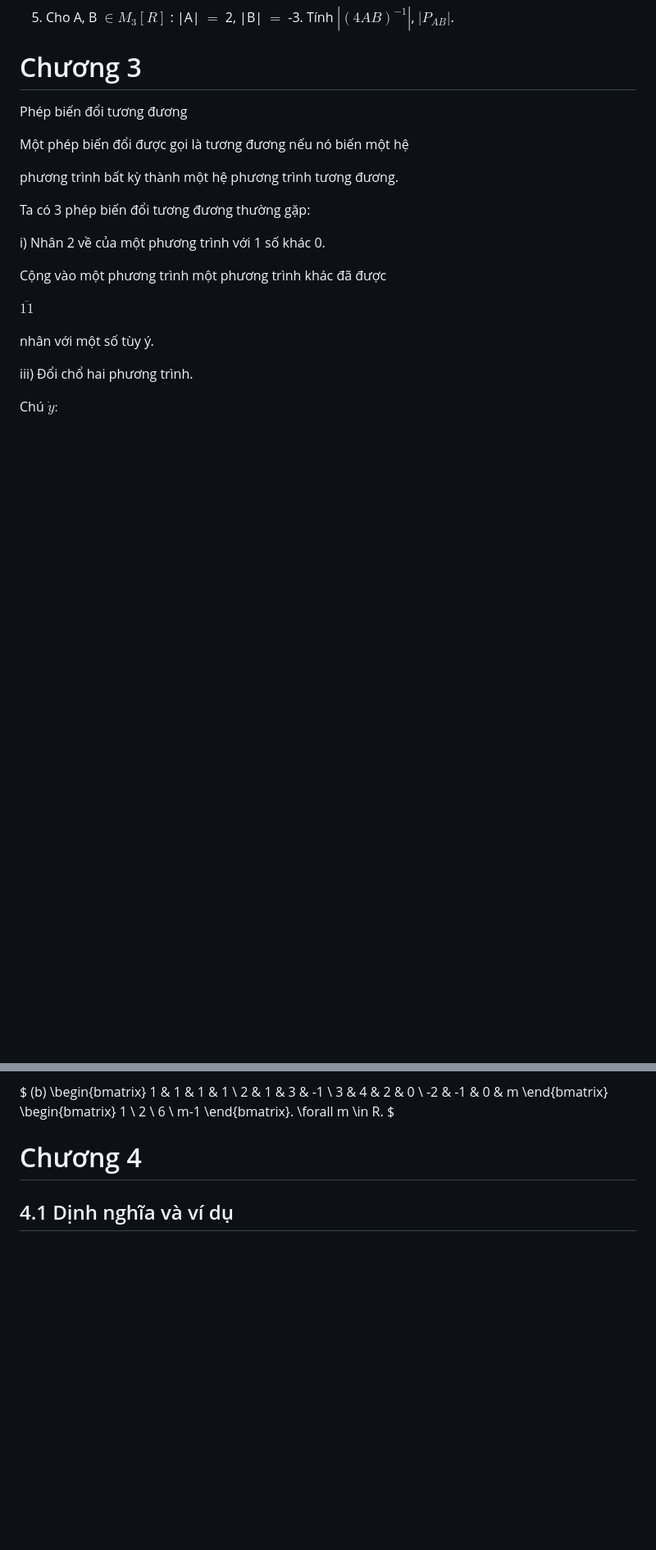
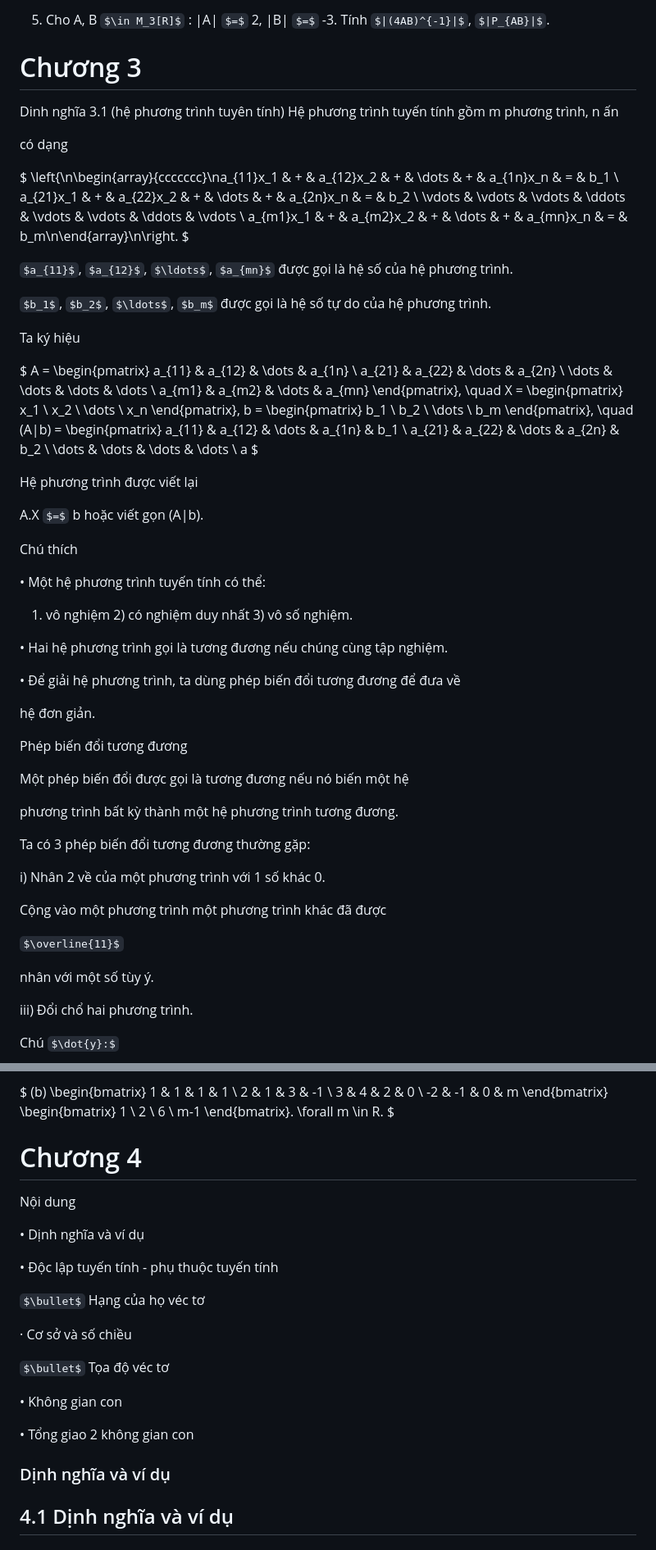
Before and after one commit to hiepnguyen-99/RAG-Solve-Math, a Markdown page: data/extracted/giao_trinh_4.md, 2 parts joined by grey strips. Shown: that part at 82% size. Rendered like a GitHub page; some formulas as TeX source; blank space fills up the shorter version.

Commit message:
thêm nội dung giới thiệu chương

```diff
--- a/data/extracted/giao_trinh_4.md
+++ b/data/extracted/giao_trinh_4.md
@@ -572,6 +596,39 @@ DS: $-\frac{1}{384}$, 36.
 
 # Chương 3
 
+Dinh nghĩa 3.1 (hệ phương trình tuyên tính) Hệ phương trình tuyến tính gồm m phương trình, n ấn
+
+có dạng
+
+$ \left\{\n\begin{array}{ccccccc}\na_{11}x_1 & + & a_{12}x_2 & + & \dots & + & a_{1n}x_n & = & b_1 \\
+a_{21}x_1 & + & a_{22}x_2 & + & \dots & + & a_{2n}x_n & = & b_2 \\
+\vdots & \vdots & \vdots & \ddots & \vdots & \vdots & \ddots & \vdots \\
+a_{m1}x_1 & + & a_{m2}x_2 & + & \dots & + & a_{mn}x_n & = & b_m\n\end{array}\n\right. $
+
+$a_{11}$, $a_{12}$, $\ldots$, $a_{mn}$ được gọi là hệ số của hệ phương trình.
+
+$b_1$, $b_2$, $\ldots$, $b_m$ được gọi là hệ số tự do của hệ phương trình.
+
+Ta ký hiệu
+
+$ A = \begin{pmatrix} a_{11} & a_{12} & \dots & a_{1n} \\ a_{21} & a_{22} & \dots & a_{2n} \\ \dots & \dots & \dots & \dots \\ a_{m1} & a_{m2} & \dots & a_{mn} \end{pmatrix}, \quad X = \begin{pmatrix} x_1 \\ x_2 \\ \dots \\ x_n \end{pmatrix}, b = \begin{pmatrix} b_1 \\ b_2 \\ \dots \\ b_m \end{pmatrix}, \quad (A|b) = \begin{pmatrix} a_{11} & a_{12} & \dots & a_{1n} & b_1 \\ a_{21} & a_{22} & \dots & a_{2n} & b_2 \\ \dots & \dots & \dots & \dots \\ a $
+
+Hệ phương trình được viết lại
+
+A.X $=$ b hoặc viết gọn (A|b).
+
+Chú thích
+
+• Một hệ phương trình tuyến tính có thể:
+
+1) vô nghiệm 2) có nghiệm duy nhất 3) vô số nghiệm.
+
+• Hai hệ phương trình gọi là tương đương nếu chúng cùng tập nghiệm.
+
+• Để giải hệ phương trình, ta dùng phép biến đổi tương đương để đưa về
+
+hệ đơn giản.
+
 
 
 Phép biến đổi tương đương
@@ -811,6 +868,24 @@ $ (b) \begin{bmatrix} 1 & 1 & 1 & 1 \\ 2 & 1 & 3 & -1 \\ 3 & 4 & 2 & 0 \\ -2 & -
 
 # Chương 4
 
+Nội dung
+
+• Dịnh nghĩa và ví dụ
+
+• Độc lập tuyến tính - phụ thuộc tuyến tính
+
+$\bullet$ Hạng của họ véc tơ
+
+· Cơ sở và số chiều
+
+$\bullet$ Tọa độ véc tơ
+
+• Không gian con
+
+• Tổng giao 2 không gian con
+
+### Dịnh nghĩa và ví dụ
+
 ## 4.1 Dịnh nghĩa và ví dụ
 
 ### Định nghĩa 4.1 (Không gian véc tơ) Cho V là tập hợp khác rỗng và 2 phép toán: cộng 2 véc tơ và nhân
```
Also changed, not shown: other parts of data/extracted/giao_trinh_4.md (+76 -0 lines).
